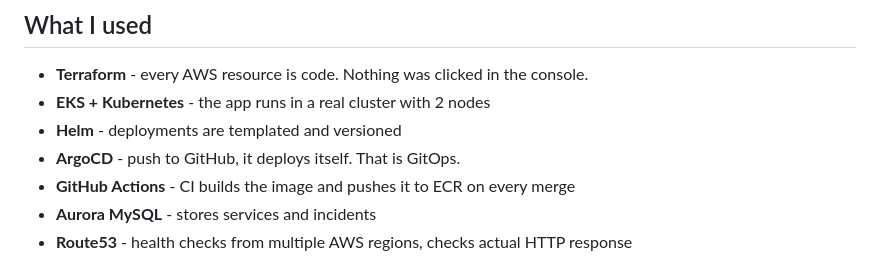
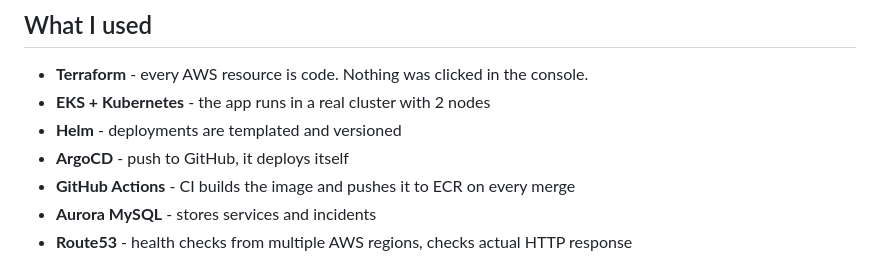
Before and after one commit to randubnikov/ServiceRadar, a Markdown page: README.md, the part around the change. Rendered like a GitHub page.

```diff
--- a/README.md
+++ b/README.md
@@ -28,7 +28,7 @@ No one has to notice. The system notices for you.
 - **Terraform** - every AWS resource is code. Nothing was clicked in the console.
 - **EKS + Kubernetes** - the app runs in a real cluster with 2 nodes
 - **Helm** - deployments are templated and versioned
-- **ArgoCD** - push to GitHub, it deploys itself. That is GitOps.
+- **ArgoCD** - push to GitHub, it deploys itself
 - **GitHub Actions** - CI builds the image and pushes it to ECR on every merge
 - **Aurora MySQL** - stores services and incidents
 - **Route53** - health checks from multiple AWS regions, checks actual HTTP response
```
